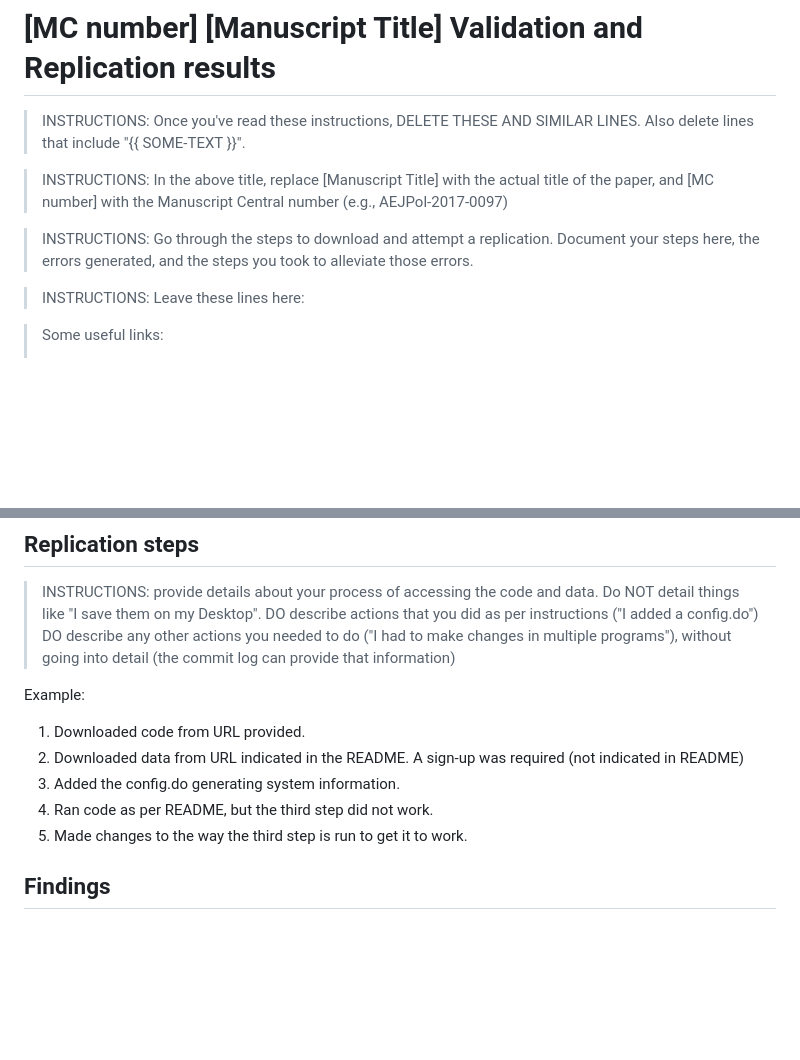
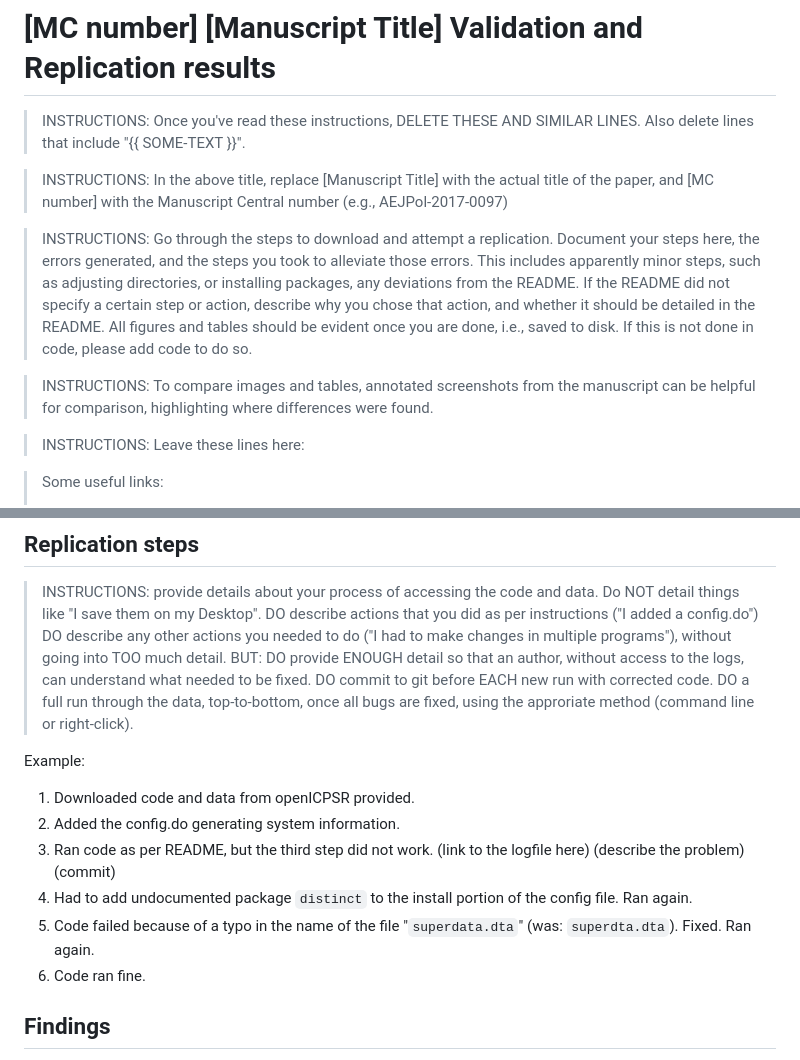
Before and after one commit to AEADataEditor/replication-template-development, a Markdown page: REPLICATION.md, 2 parts joined by grey strips. GitHub-like rendering; blank space fills up the shorter version.

Commit message:
Updating report to have more detail on REPLICATION STEPS

```diff
--- a/REPLICATION.md
+++ b/REPLICATION.md
@@ -4,7 +4,9 @@
 
 > INSTRUCTIONS: In the above title, replace [Manuscript Title] with the actual title of the paper, and [MC number] with the Manuscript Central number (e.g., AEJPol-2017-0097)
 
-> INSTRUCTIONS: Go through the steps to download and attempt a replication. Document your steps here, the errors generated, and the steps you took to alleviate those errors.
+> INSTRUCTIONS: Go through the steps to download and attempt a replication. Document your steps here, the errors generated, and the steps you took to alleviate those errors. This includes apparently minor steps, such as adjusting directories, or installing packages, any deviations from the README. If the README did not specify a certain step or action, describe why you chose that action, and whether it should be detailed in the README. All figures and tables should be evident once you are done, i.e., saved to disk. If this is not done in code, please add code to do so.
+
+> INSTRUCTIONS: To compare images and tables, annotated screenshots from the manuscript can be helpful for comparison, highlighting where differences were found.
 
 > INSTRUCTIONS: Leave these lines here:
 
@@ -274,15 +276,19 @@ You can copy the section above, amended if necessary.
 > INSTRUCTIONS: provide details about your process of accessing the code and data.
 > Do NOT detail things like "I save them on my Desktop".
 > DO describe actions   that you did  as per instructions ("I added a config.do")
-> DO describe any other actions you needed to do ("I had to make changes in multiple programs"), without going into detail (the commit log can provide that information)
+> DO describe any other actions you needed to do ("I had to make changes in multiple programs"), without going into TOO much detail. BUT:
+> DO provide ENOUGH detail so that an author, without access to the logs, can understand what needed to be fixed.
+> DO commit to git before EACH new run with corrected code.
+> DO a full run through the data, top-to-bottom, once all bugs are fixed, using the approriate method (command line or right-click).
 
 Example:
 
-1. Downloaded code from URL provided.
-2. Downloaded data from URL indicated in the README. A sign-up was required (not indicated in README)
-3. Added the config.do generating system information.
-4. Ran code as per README, but the third step did not work.
-5. Made changes to the way the third step is run to get it to work.
+1. Downloaded code and data from openICPSR provided.
+2. Added the config.do generating system information.
+3. Ran code as per README, but the third step did not work. (link to the logfile here) (describe the problem) (commit)
+4. Had to add undocumented package `distinct` to the install portion of the config file.  Ran again.
+5. Code failed because of a typo in the name of the file "`superdata.dta`" (was: `superdta.dta`). Fixed. Ran again.
+6. Code ran fine.
 
 ## Findings
 
```
